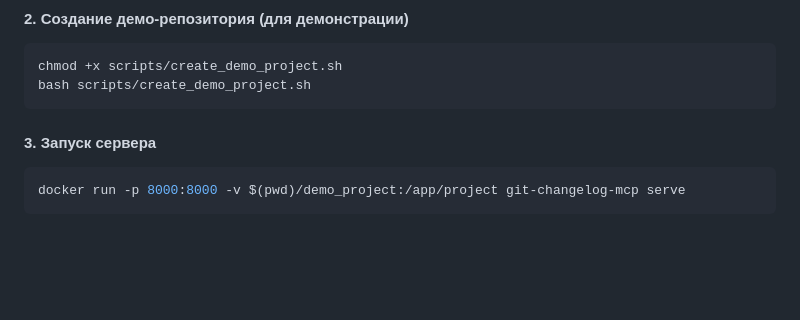
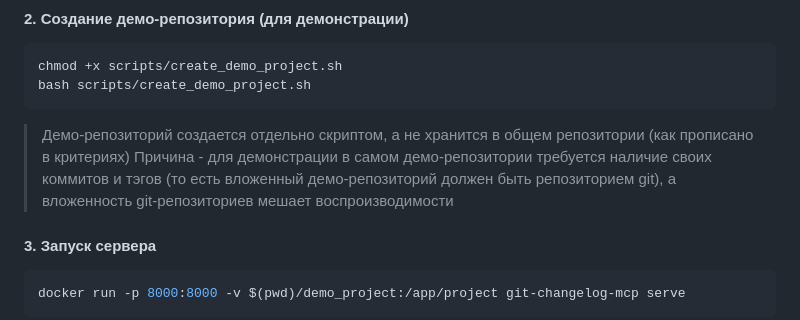
Before and after one commit to aabdiv/dev-to-dev-MCP, a Markdown page: README.md, the part around the change. Rendered like a GitHub page; blank space fills up the shorter version.

Commit message:
improve README.md, DEMO.md

````diff
--- a/README.md
+++ b/README.md
@@ -49,6 +49,9 @@ docker build -t git-changelog-mcp .
 chmod +x scripts/create_demo_project.sh
 bash scripts/create_demo_project.sh
 ```
+> Демо-репозиторий создается отдельно скриптом, а не хранится в общем репозитории (как прописано в критериях)
+> Причина - для демонстрации в самом демо-репозитории требуется наличие своих коммитов и тэгов (то есть вложенный демо-репозиторий должен быть репозиторием git),
+> а вложенность git-репозиториев мешает воспроизводимости
 
 #### 3. Запуск сервера
 ```bash
````
Also changed, not shown: DEMO.md (+2 -2 lines).
